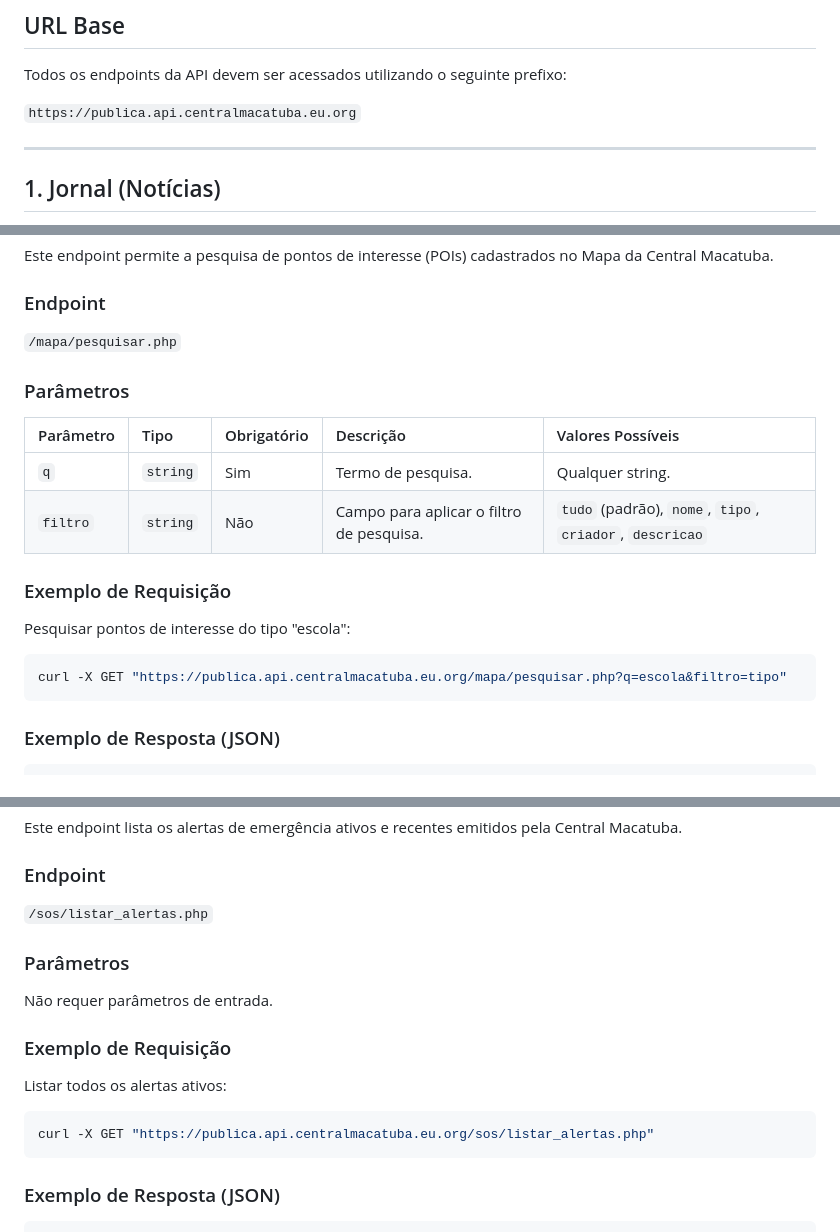
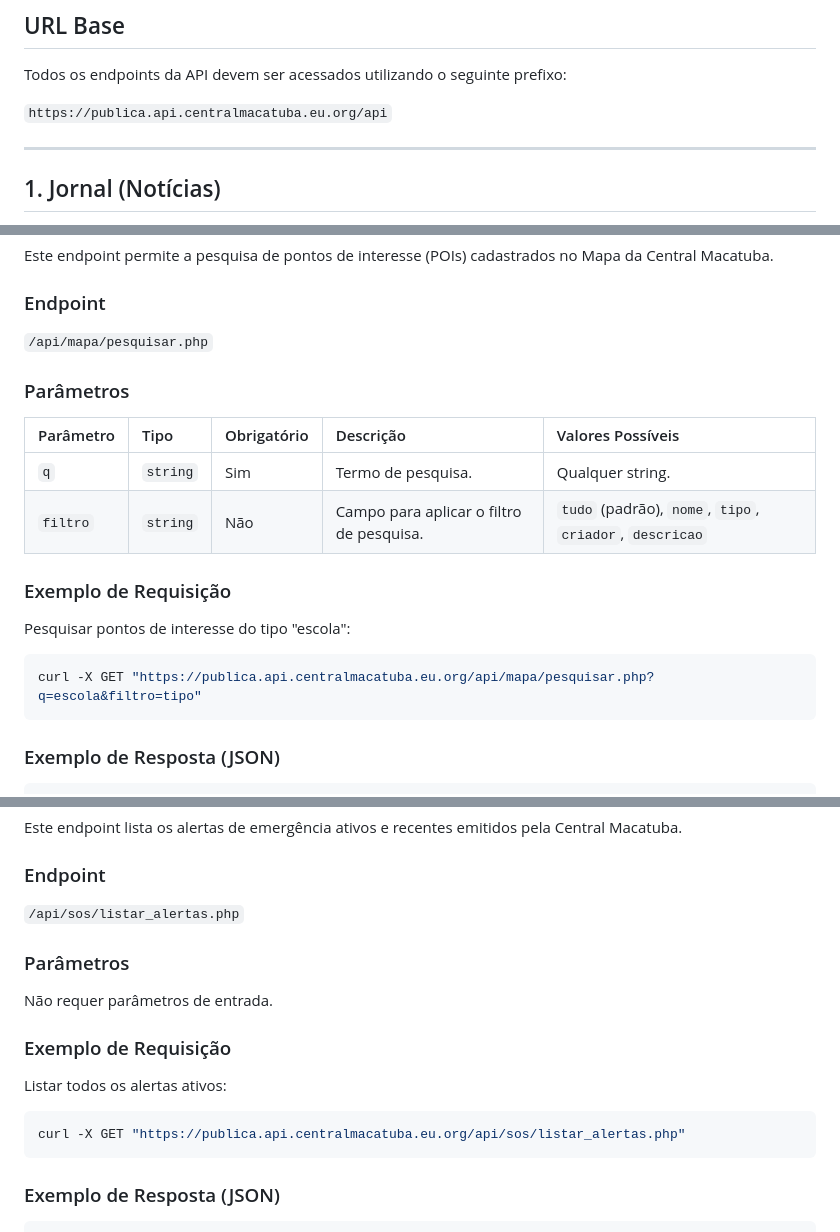
Before and after one commit to centralmacatuba/centralmacatuba.github.io, a Markdown page: API_Publica_Central_Macatuba.md, 3 parts joined by grey strips. Rendered like a GitHub page.

````diff
--- a/API_Publica_Central_Macatuba.md
+++ b/API_Publica_Central_Macatuba.md
@@ -6,7 +6,7 @@ A **API Pública da Central Macatuba** oferece acesso programático a dados aber
 
 Todos os endpoints da API devem ser acessados utilizando o seguinte prefixo:
 
-`https://publica.api.centralmacatuba.eu.org`
+`https://publica.api.centralmacatuba.eu.org/api`
 
 ---
 
@@ -116,7 +116,7 @@ Este endpoint permite a pesquisa de pontos de interesse (POIs) cadastrados no Ma
 
 ### Endpoint
 
-`/mapa/pesquisar.php`
+`/api/mapa/pesquisar.php`
 
 ### Parâmetros
 
@@ -130,7 +130,7 @@ Este endpoint permite a pesquisa de pontos de interesse (POIs) cadastrados no Ma
 Pesquisar pontos de interesse do tipo "escola":
 
 ```bash
-curl -X GET "https://publica.api.centralmacatuba.eu.org/mapa/pesquisar.php?q=escola&filtro=tipo"
+curl -X GET "https://publica.api.centralmacatuba.eu.org/api/mapa/pesquisar.php?q=escola&filtro=tipo"
 ```
 
 ### Exemplo de Resposta (JSON)
@@ -162,7 +162,7 @@ Este endpoint lista os alertas de emergência ativos e recentes emitidos pela Ce
 
 ### Endpoint
 
-`/sos/listar_alertas.php`
+`/api/sos/listar_alertas.php`
 
 ### Parâmetros
 
@@ -173,7 +173,7 @@ Não requer parâmetros de entrada.
 Listar todos os alertas ativos:
 
 ```bash
-curl -X GET "https://publica.api.centralmacatuba.eu.org/sos/listar_alertas.php"
+curl -X GET "https://publica.api.centralmacatuba.eu.org/api/sos/listar_alertas.php"
 ```
 
 ### Exemplo de Resposta (JSON)
````
Also changed, not shown: other parts of API_Publica_Central_Macatuba.md (+5 -5 lines).
